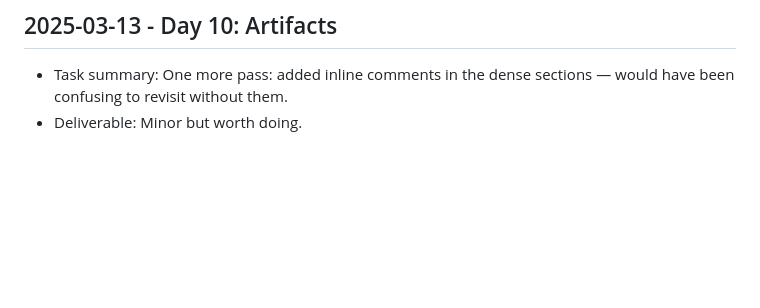
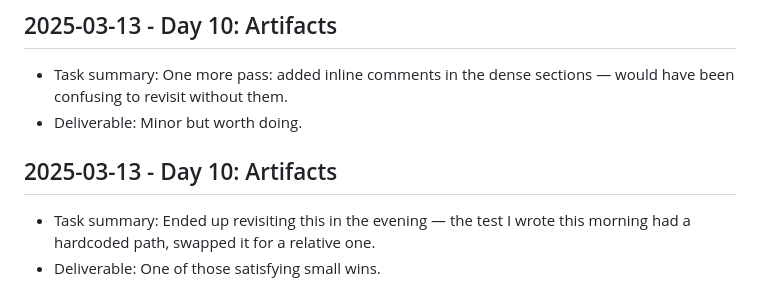
Before and after one commit to harshitpaunikar1/llm-sales-assistant, a Markdown page: .github/project-buildup-history.md, the part around the change. Drawn GitHub-style; blank space fills up the shorter version.

Commit message:
Day 10: Artifacts
Project: LLM Sales Assistant
Category: advanced_system / generic
Date: 2025-03-13

Task:
Ended up revisiting this in the evening — the test I wrote this morning
had a hardcoded path, swapped it for a relative one.

Deliverable:
One of those satisfying small wins.

```diff
--- a/.github/project-buildup-history.md
+++ b/.github/project-buildup-history.md
@@ -60,3 +60,7 @@
 
 - Task summary: One more pass: added inline comments in the dense sections — would have been confusing to revisit without them.
 - Deliverable: Minor but worth doing.
+## 2025-03-13 - Day 10: Artifacts
+
+- Task summary: Ended up revisiting this in the evening — the test I wrote this morning had a hardcoded path, swapped it for a relative one.
+- Deliverable: One of those satisfying small wins.
```
